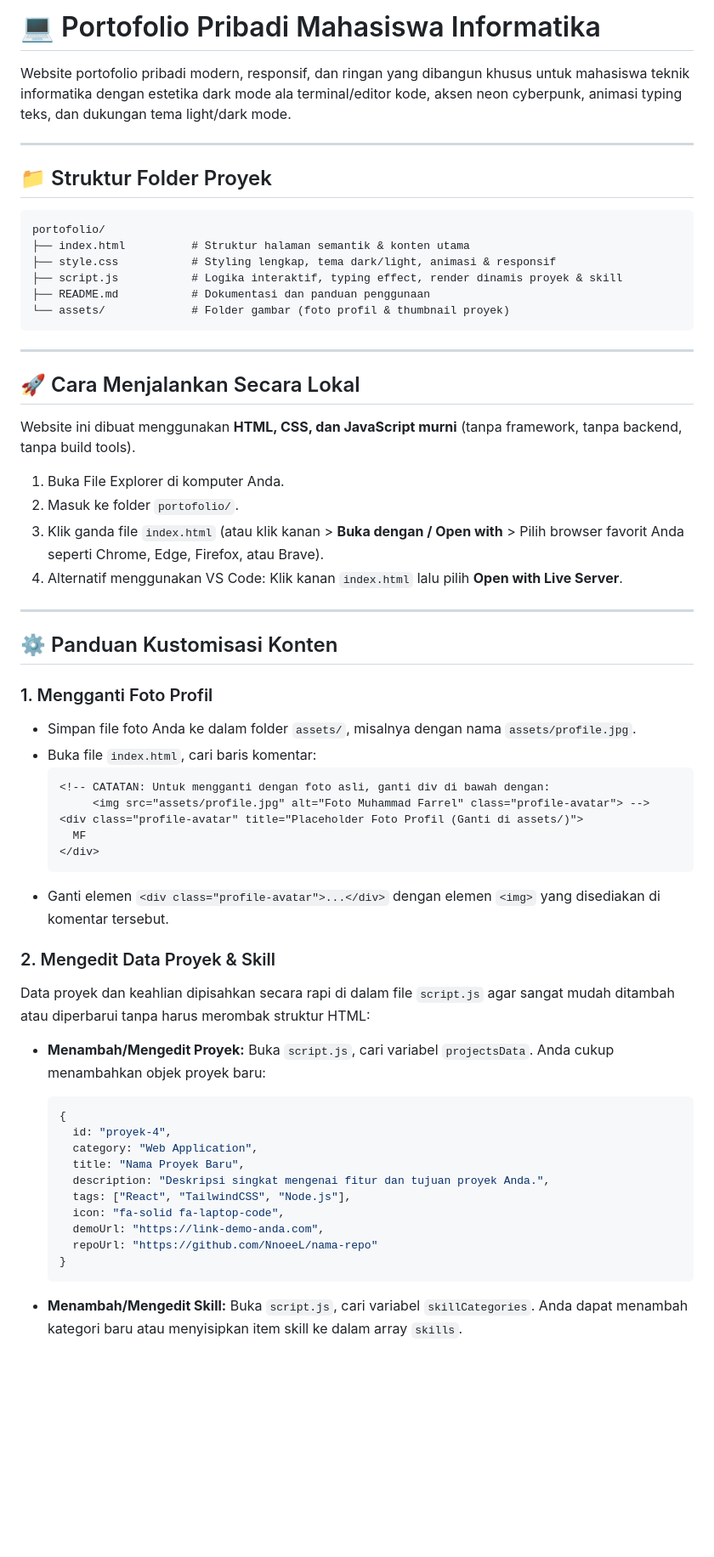
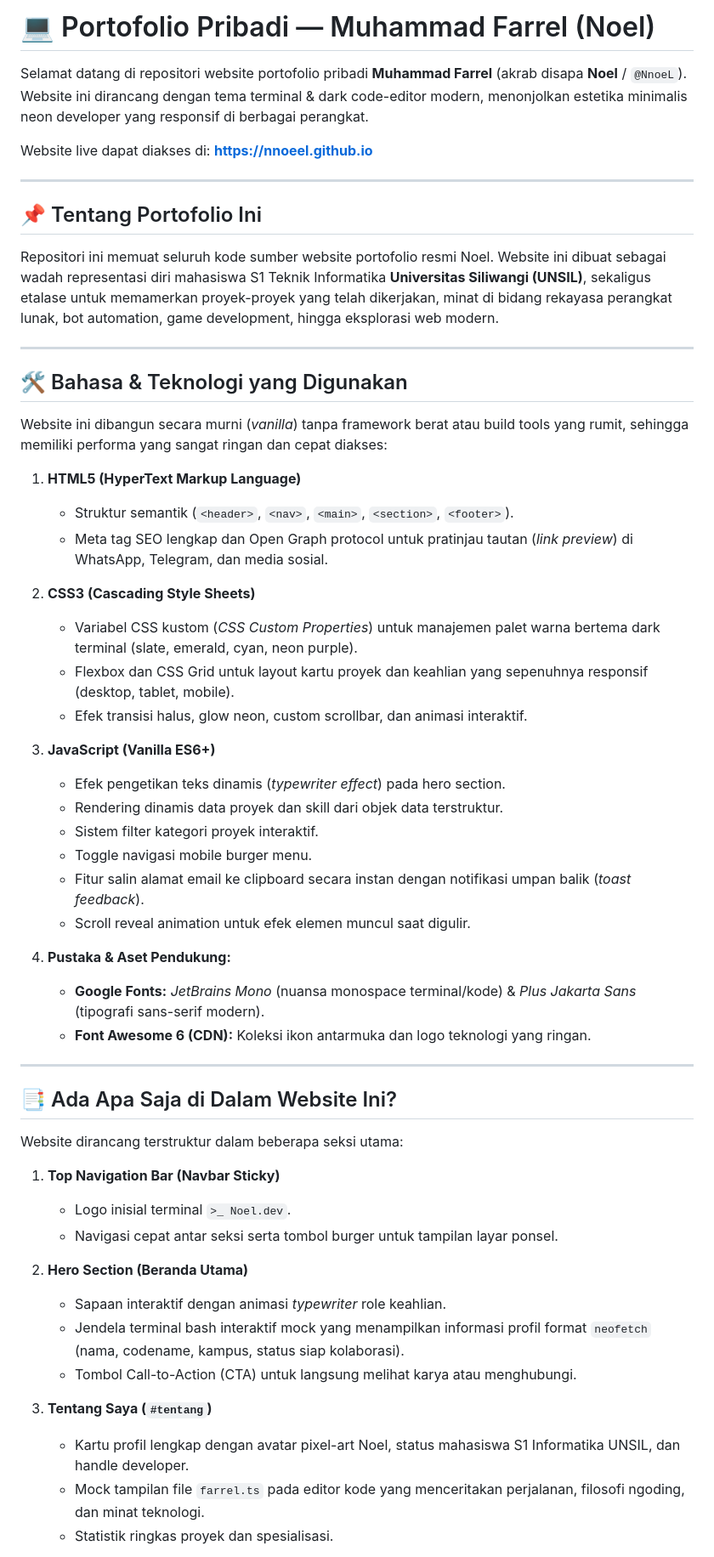
Before and after one commit to NnoeeL/NnoeeL.github.io, a Markdown page: README.md, the part around one of its changes. Shown at 85% size. Drawn GitHub-style; blank space fills up the shorter version.

Commit message:
docs: perbarui README garis besar portofolio, teknologi, dan daftar konten

````diff
--- a/README.md
+++ b/README.md
@@ -1,63 +1,59 @@
-# 💻 Portofolio Pribadi Mahasiswa Informatika
+# 💻 Portofolio Pribadi — Muhammad Farrel (Noel)
 
-Website portofolio pribadi modern, responsif, dan ringan yang dibangun khusus untuk mahasiswa teknik informatika dengan estetika dark mode ala terminal/editor kode, aksen neon cyberpunk, animasi typing teks, dan dukungan tema light/dark mode.
+Selamat datang di repositori website portofolio pribadi **Muhammad Farrel** (akrab disapa **Noel** / `@NnoeL`). Website ini dirancang dengan tema terminal & dark code-editor modern, menonjolkan estetika minimalis neon developer yang responsif di berbagai perangkat.
+
+Website live dapat diakses di: **[https://nnoeel.github.io](https://nnoeel.github.io)**
 
 ---
 
-## 📁 Struktur Folder Proyek
+## 📌 Tentang Portofolio Ini
 
-```text
-portofolio/
-├── index.html          # Struktur halaman semantik & konten utama
-├── style.css           # Styling lengkap, tema dark/light, animasi & responsif
-├── script.js           # Logika interaktif, typing effect, render dinamis proyek & skill
-├── README.md           # Dokumentasi dan panduan penggunaan
-└── assets/             # Folder gambar (foto profil & thumbnail proyek)
-```
+Repositori ini memuat seluruh kode sumber website portofolio resmi Noel. Website ini dibuat sebagai wadah representasi diri mahasiswa S1 Teknik Informatika **Universitas Siliwangi (UNSIL)**, sekaligus etalase untuk memamerkan proyek-proyek yang telah dikerjakan, minat di bidang rekayasa perangkat lunak, bot automation, game development, hingga eksplorasi web modern.
 
 ---
 
-## 🚀 Cara Menjalankan Secara Lokal
+## 🛠️ Bahasa & Teknologi yang Digunakan
 
-Website ini dibuat menggunakan **HTML, CSS, dan JavaScript murni** (tanpa framework, tanpa backend, tanpa build tools).
+Website ini dibangun secara murni (*vanilla*) tanpa framework berat atau build tools yang rumit, sehingga memiliki performa yang sangat ringan dan cepat diakses:
 
-1. Buka File Explorer di komputer Anda.
-2. Masuk ke folder `portofolio/`.
-3. Klik ganda file `index.html` (atau klik kanan > **Buka dengan / Open with** > Pilih browser favorit Anda seperti Chrome, Edge, Firefox, atau Brave).
-4. Alternatif menggunakan VS Code: Klik kanan `index.html` lalu pilih **Open with Live Server**.
+1. **HTML5 (HyperText Markup Language)**
+   - Struktur semantik (`<header>`, `<nav>`, `<main>`, `<section>`, `<footer>`).
+   - Meta tag SEO lengkap dan Open Graph protocol untuk pratinjau tautan (*link preview*) di WhatsApp, Telegram, dan media sosial.
+
+2. **CSS3 (Cascading Style Sheets)**
+   - Variabel CSS kustom (*CSS Custom Properties*) untuk manajemen palet warna bertema dark terminal (slate, emerald, cyan, neon purple).
+   - Flexbox dan CSS Grid untuk layout kartu proyek dan keahlian yang sepenuhnya responsif (desktop, tablet, mobile).
+   - Efek transisi halus, glow neon, custom scrollbar, dan animasi interaktif.
+
+3. **JavaScript (Vanilla ES6+)**
+   - Efek pengetikan teks dinamis (*typewriter effect*) pada hero section.
+   - Rendering dinamis data proyek dan skill dari objek data terstruktur.
+   - Sistem filter kategori proyek interaktif.
+   - Toggle navigasi mobile burger menu.
+   - Fitur salin alamat email ke clipboard secara instan dengan notifikasi umpan balik (*toast feedback*).
+   - Scroll reveal animation untuk efek elemen muncul saat digulir.
+
+4. **Pustaka & Aset Pendukung:**
+   - **Google Fonts:** *JetBrains Mono* (nuansa monospace terminal/kode) & *Plus Jakarta Sans* (tipografi sans-serif modern).
+   - **Font Awesome 6 (CDN):** Koleksi ikon antarmuka dan logo teknologi yang ringan.
 
 ---
 
-## ⚙️ Panduan Kustomisasi Konten
+## 📑 Ada Apa Saja di Dalam Website Ini?
 
-### 1. Mengganti Foto Profil
-- Simpan file foto Anda ke dalam folder `assets/`, misalnya dengan nama `assets/profile.jpg`.
-- Buka file `index.html`, cari baris komentar:
-  ```html
-  <!-- CATATAN: Untuk mengganti dengan foto asli, ganti div di bawah dengan:
-       <img src="assets/profile.jpg" alt="Foto Muhammad Farrel" class="profile-avatar"> -->
-  <div class="profile-avatar" title="Placeholder Foto Profil (Ganti di assets/)">
-    MF
-  </div>
-  ```
-- Ganti elemen `<div class="profile-avatar">...</div>` dengan elemen `<img>` yang disediakan di komentar tersebut.
+Website dirancang terstruktur dalam beberapa seksi utama:
 
-### 2. Mengedit Data Proyek & Skill
-Data proyek dan keahlian dipisahkan secara rapi di dalam file `script.js` agar sangat mudah ditambah atau diperbarui tanpa harus merombak struktur HTML:
+1. **Top Navigation Bar (Navbar Sticky)**
+   - Logo inisial terminal `>_ Noel.dev`.
+   - Navigasi cepat antar seksi serta tombol burger untuk tampilan layar ponsel.
 
-- **Menambah/Mengedit Proyek:** Buka `script.js`, cari variabel `projectsData`. Anda cukup menambahkan objek proyek baru:
-  ```javascript
-  {
-    id: "proyek-4",
-    category: "Web Application",
-    title: "Nama Proyek Baru",
-    description: "Deskripsi singkat mengenai fitur dan tujuan proyek Anda.",
-    tags: ["React", "TailwindCSS", "Node.js"],
-    icon: "fa-solid fa-laptop-code",
-    demoUrl: "https://link-demo-anda.com",
-    repoUrl: "https://github.com/NnoeeL/nama-repo"
-  }
-  ```
+2. **Hero Section (Beranda Utama)**
+   - Sapaan interaktif dengan animasi *typewriter* role keahlian.
+   - Jendela terminal bash interaktif mock yang menampilkan informasi profil format `neofetch` (nama, codename, kampus, status siap kolaborasi).
+   - Tombol Call-to-Action (CTA) untuk langsung melihat karya atau menghubungi.
 
-- **Menambah/Mengedit Skill:** Buka `script.js`, cari variabel `skillCategories`. Anda dapat menambah kategori baru atau menyisipkan item skill ke dalam array `skills`.
+3. **Tentang Saya (`#tentang`)**
+   - Kartu profil lengkap dengan avatar pixel-art Noel, status mahasiswa S1 Informatika UNSIL, dan handle developer.
+   - Mock tampilan file `farrel.ts` pada editor kode yang menceritakan perjalanan, filosofi ngoding, dan minat teknologi.
+   - Statistik ringkas proyek dan spesialisasi.
 
````
Also changed, not shown: other parts of README.md (+29 -36 lines).
